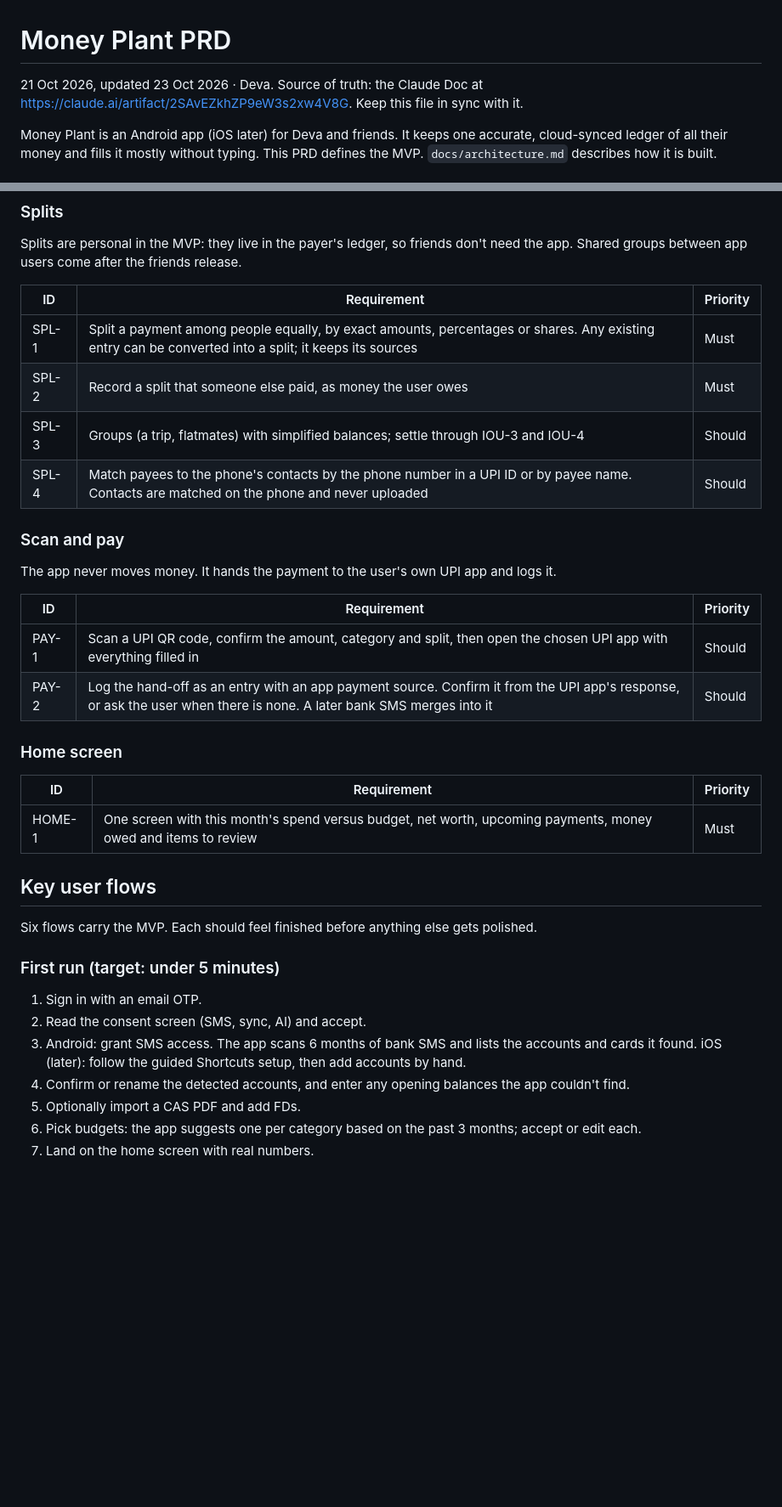
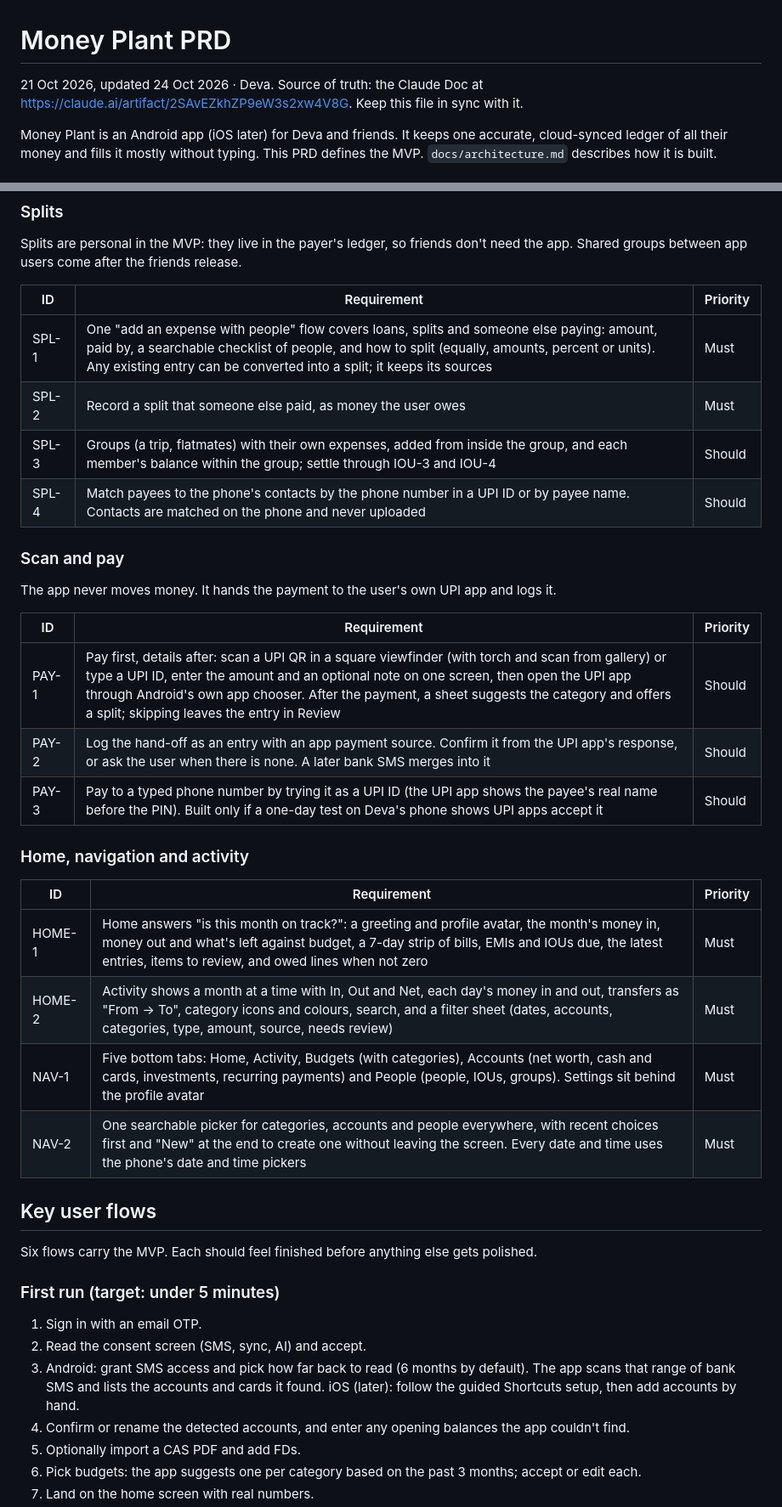
Before and after one commit to Devanand-pvt-04/money-plant, a Markdown page: docs/PRD.md, 2 parts joined by grey strips. Shown at 85% size. Drawn GitHub-style; blank space fills up the shorter version.

```diff
--- a/docs/PRD.md
+++ b/docs/PRD.md
@@ -1,6 +1,6 @@
 # Money Plant PRD
 
-21 Oct 2026, updated 23 Oct 2026 · Deva. Source of truth: the Claude Doc at https://claude.ai/artifact/2SAvEZkhZP9eW3s2xw4V8G. Keep this file in sync with it.
+21 Oct 2026, updated 24 Oct 2026 · Deva. Source of truth: the Claude Doc at https://claude.ai/artifact/2SAvEZkhZP9eW3s2xw4V8G. Keep this file in sync with it.
 
 Money Plant is an Android app (iOS later) for Deva and friends. It keeps one accurate, cloud-synced ledger of all their money and fills it mostly without typing. This PRD defines the MVP. `docs/architecture.md` describes how it is built.
 
@@ -132,9 +133,9 @@ Splits are personal in the MVP: they live in the payer's ledger, so friends don'
 
 | ID | Requirement | Priority |
 | --- | --- | --- |
-| SPL-1 | Split a payment among people equally, by exact amounts, percentages or shares. Any existing entry can be converted into a split; it keeps its sources | Must |
+| SPL-1 | One "add an expense with people" flow covers loans, splits and someone else paying: amount, paid by, a searchable checklist of people, and how to split (equally, amounts, percent or units). Any existing entry can be converted into a split; it keeps its sources | Must |
 | SPL-2 | Record a split that someone else paid, as money the user owes | Must |
-| SPL-3 | Groups (a trip, flatmates) with simplified balances; settle through IOU-3 and IOU-4 | Should |
+| SPL-3 | Groups (a trip, flatmates) with their own expenses, added from inside the group, and each member's balance within the group; settle through IOU-3 and IOU-4 | Should |
 | SPL-4 | Match payees to the phone's contacts by the phone number in a UPI ID or by payee name. Contacts are matched on the phone and never uploaded | Should |
 
 ### Scan and pay
@@ -143,14 +144,18 @@ The app never moves money. It hands the payment to the user's own UPI app and lo
 
 | ID | Requirement | Priority |
 | --- | --- | --- |
-| PAY-1 | Scan a UPI QR code, confirm the amount, category and split, then open the chosen UPI app with everything filled in | Should |
+| PAY-1 | Pay first, details after: scan a UPI QR in a square viewfinder (with torch and scan from gallery) or type a UPI ID, enter the amount and an optional note on one screen, then open the UPI app through Android's own app chooser. After the payment, a sheet suggests the category and offers a split; skipping leaves the entry in Review | Should |
 | PAY-2 | Log the hand-off as an entry with an app payment source. Confirm it from the UPI app's response, or ask the user when there is none. A later bank SMS merges into it | Should |
+| PAY-3 | Pay to a typed phone number by trying it as a UPI ID (the UPI app shows the payee's real name before the PIN). Built only if a one-day test on Deva's phone shows UPI apps accept it | Should |
 
-### Home screen
+### Home, navigation and activity
 
 | ID | Requirement | Priority |
 | --- | --- | --- |
-| HOME-1 | One screen with this month's spend versus budget, net worth, upcoming payments, money owed and items to review | Must |
+| HOME-1 | Home answers "is this month on track?": a greeting and profile avatar, the month's money in, money out and what's left against budget, a 7-day strip of bills, EMIs and IOUs due, the latest entries, items to review, and owed lines when not zero | Must |
+| HOME-2 | Activity shows a month at a time with In, Out and Net, each day's money in and out, transfers as "From → To", category icons and colours, search, and a filter sheet (dates, accounts, categories, type, amount, source, needs review) | Must |
+| NAV-1 | Five bottom tabs: Home, Activity, Budgets (with categories), Accounts (net worth, cash and cards, investments, recurring payments) and People (people, IOUs, groups). Settings sit behind the profile avatar | Must |
+| NAV-2 | One searchable picker for categories, accounts and people everywhere, with recent choices first and "New" at the end to create one without leaving the screen. Every date and time uses the phone's date and time pickers | Must |
 
 ## Key user flows
 
@@ -160,7 +165,7 @@ Six flows carry the MVP. Each should feel finished before anything else gets pol
 
 1. Sign in with an email OTP.
 2. Read the consent screen (SMS, sync, AI) and accept.
-3. Android: grant SMS access. The app scans 6 months of bank SMS and lists the accounts and cards it found. iOS (later): follow the guided Shortcuts setup, then add accounts by hand.
+3. Android: grant SMS access and pick how far back to read (6 months by default). The app scans that range of bank SMS and lists the accounts and cards it found. iOS (later): follow the guided Shortcuts setup, then add accounts by hand.
 4. Confirm or rename the detected accounts, and enter any opening balances the app couldn't find.
 5. Optionally import a CAS PDF and add FDs.
 6. Pick budgets: the app suggests one per category based on the past 3 months; accept or edit each.
```
Also changed, not shown: other parts of docs/PRD.md (+15 -12 lines), docs/architecture.md (+9 -8 lines), docs/decisions/0008-app-review-round-1.md (added, +22 -0 lines).
